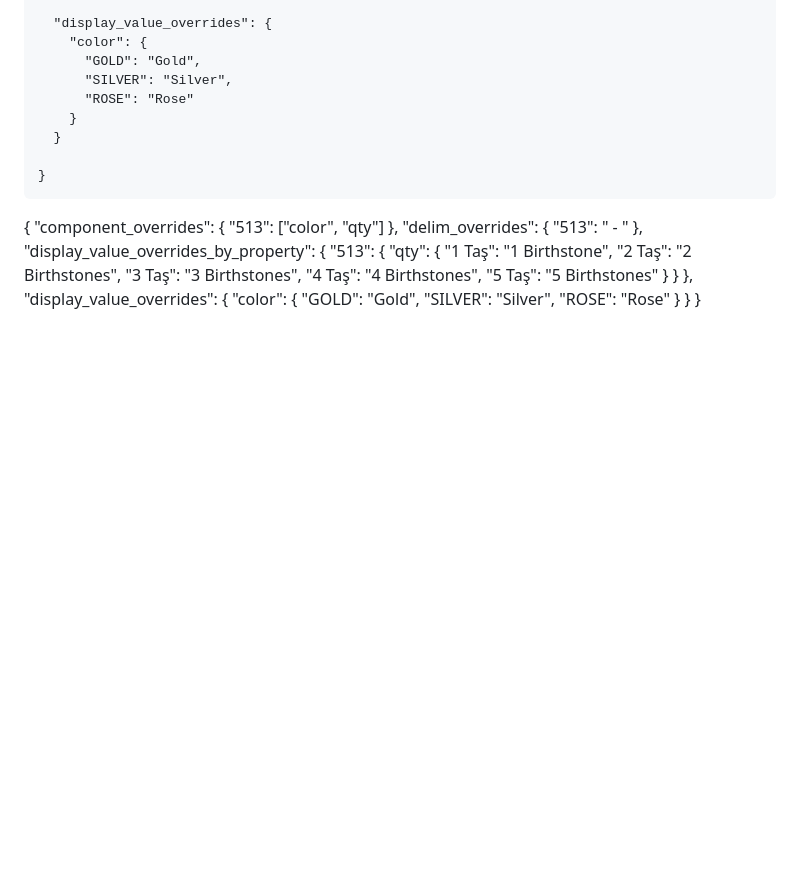
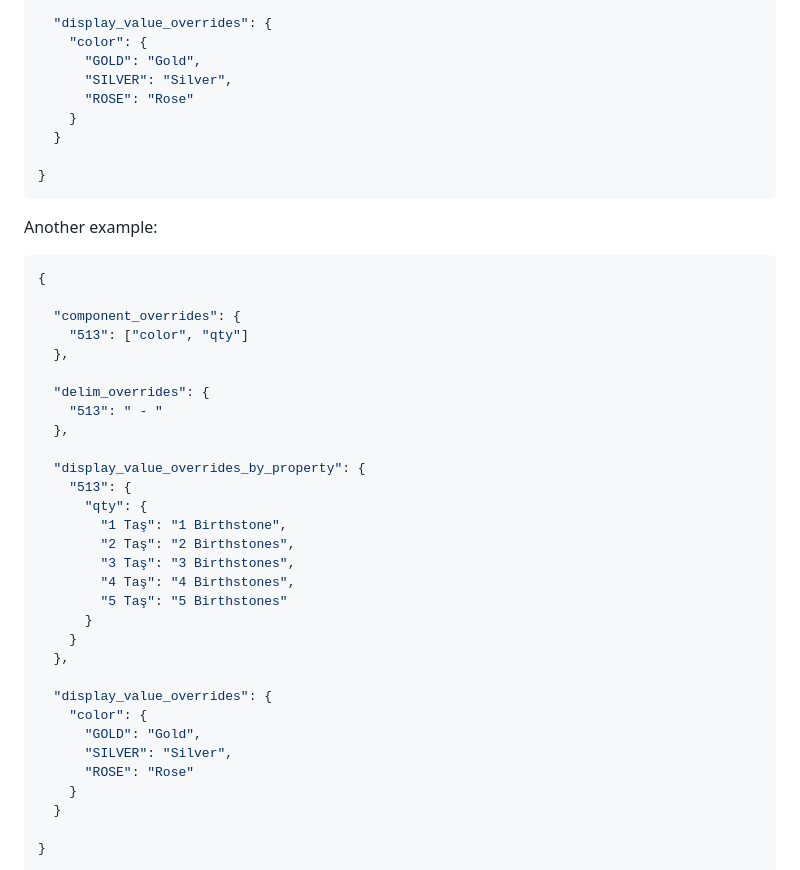
Before and after one commit to recyalcin/etsy-variant-engine, a Markdown page: README.md, the part around one of its changes. GitHub-like rendering; blank space fills up the shorter version.

Commit message:
docs: correction on override examples

````diff
--- a/README.md
+++ b/README.md
@@ -464,16 +464,19 @@
 
 }
 ```
+Another example:
 
+```json
+{
 
-
-{
   "component_overrides": {
     "513": ["color", "qty"]
   },
+
   "delim_overrides": {
     "513": " - "
   },
+
   "display_value_overrides_by_property": {
     "513": {
       "qty": {
@@ -485,6 +488,7 @@
       }
     }
   },
+
   "display_value_overrides": {
     "color": {
       "GOLD": "Gold",
@@ -492,4 +496,5 @@
       "ROSE": "Rose"
     }
   }
+
 }
````
Also changed, not shown: other parts of README.md (+4 -4 lines).
